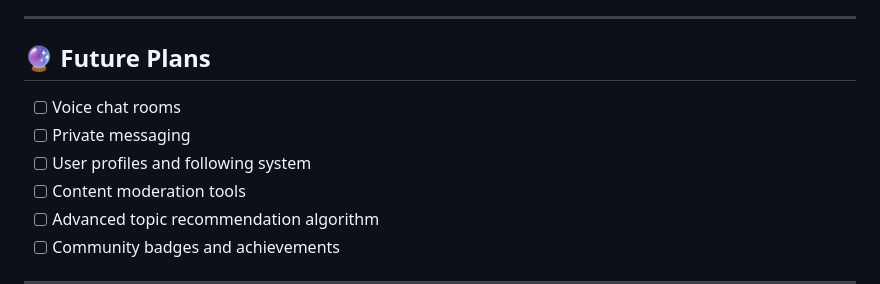
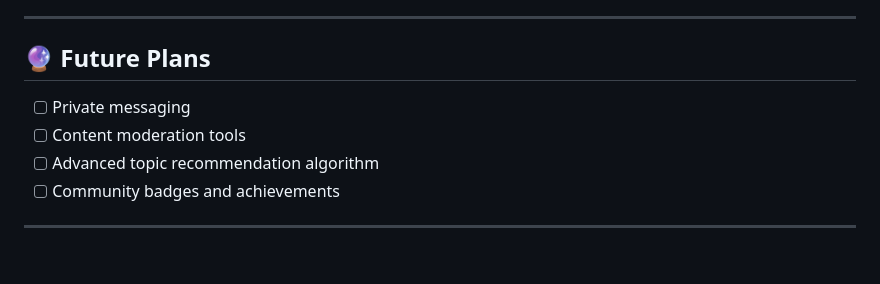
Before and after one commit to callhimcollins/convoclone, a Markdown page: README.md, the part around the change. Drawn GitHub-style; blank space fills up the shorter version.

```diff
--- a/README.md
+++ b/README.md
@@ -83,9 +83,7 @@ Initially built with Firebase, we migrated to Supabase because:
 
 ## 🔮 Future Plans
 
-- [ ] Voice chat rooms
 - [ ] Private messaging
-- [ ] User profiles and following system
 - [ ] Content moderation tools
 - [ ] Advanced topic recommendation algorithm
 - [ ] Community badges and achievements
```
